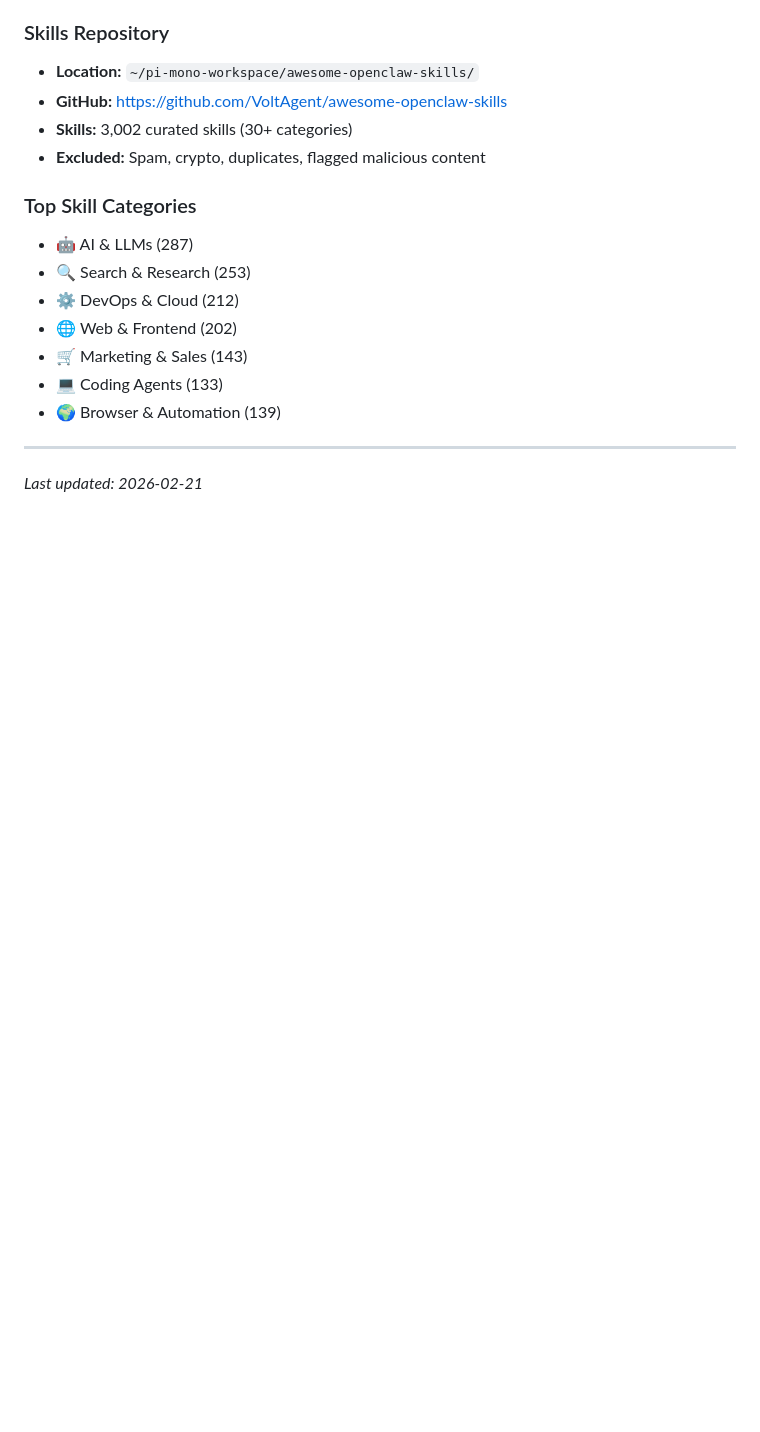
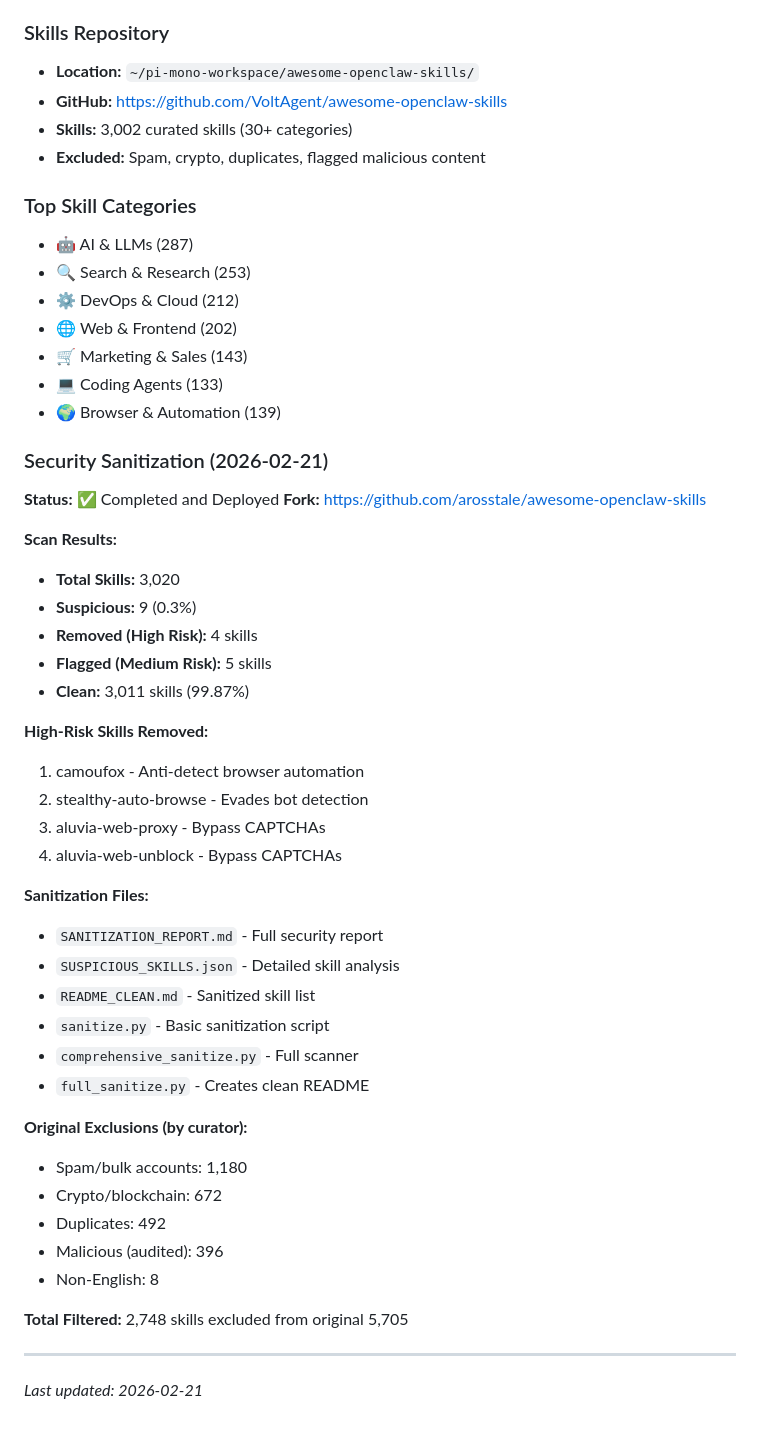
Before and after one commit to arosstale/pi-mono-workspace, a Markdown page: MEMORY.md, the part around the change. GitHub-like rendering; blank space fills up the shorter version.

Commit message:
Add awesome-openclaw-skills sanitization report

```diff
--- a/MEMORY.md
+++ b/MEMORY.md
@@ -482,6 +482,40 @@ NETLIFY_AUTH_TOKEN="nfp_rCyYJ4CycbXAPb1zQzLDT3gnn9zQEiuB6edf" netlify deploy --p
 - 💻 Coding Agents (133)
 - 🌍 Browser & Automation (139)
 
+### Security Sanitization (2026-02-21)
+**Status:** ✅ Completed and Deployed
+**Fork:** https://github.com/arosstale/awesome-openclaw-skills
+
+**Scan Results:**
+- **Total Skills:** 3,020
+- **Suspicious:** 9 (0.3%)
+- **Removed (High Risk):** 4 skills
+- **Flagged (Medium Risk):** 5 skills
+- **Clean:** 3,011 skills (99.87%)
+
+**High-Risk Skills Removed:**
+1. camoufox - Anti-detect browser automation
+2. stealthy-auto-browse - Evades bot detection
+3. aluvia-web-proxy - Bypass CAPTCHAs
+4. aluvia-web-unblock - Bypass CAPTCHAs
+
+**Sanitization Files:**
+- `SANITIZATION_REPORT.md` - Full security report
+- `SUSPICIOUS_SKILLS.json` - Detailed skill analysis
+- `README_CLEAN.md` - Sanitized skill list
+- `sanitize.py` - Basic sanitization script
+- `comprehensive_sanitize.py` - Full scanner
+- `full_sanitize.py` - Creates clean README
+
+**Original Exclusions (by curator):**
+- Spam/bulk accounts: 1,180
+- Crypto/blockchain: 672
+- Duplicates: 492
+- Malicious (audited): 396
+- Non-English: 8
+
+**Total Filtered:** 2,748 skills excluded from original 5,705
+
 ---
 
 *Last updated: 2026-02-21*
```
